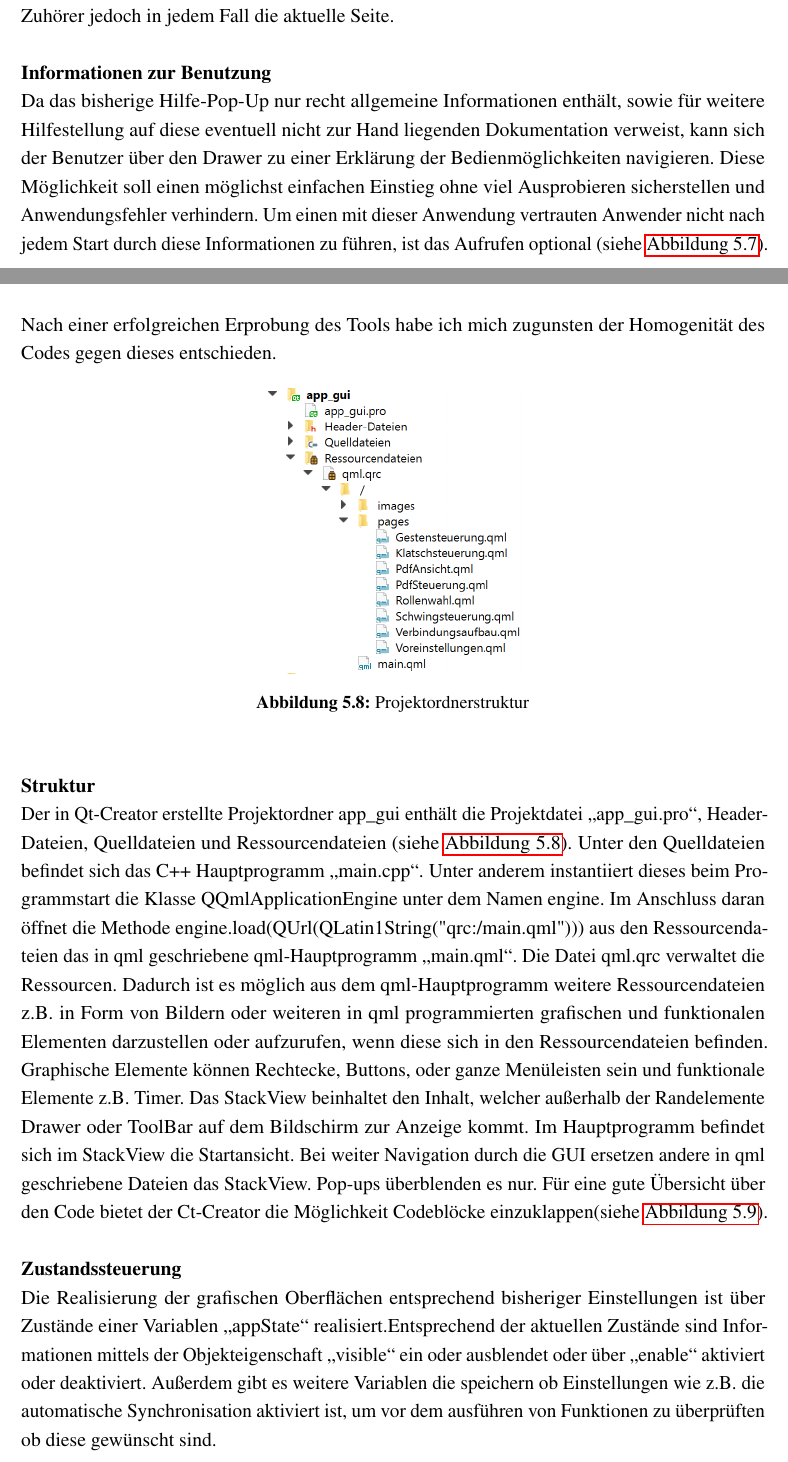
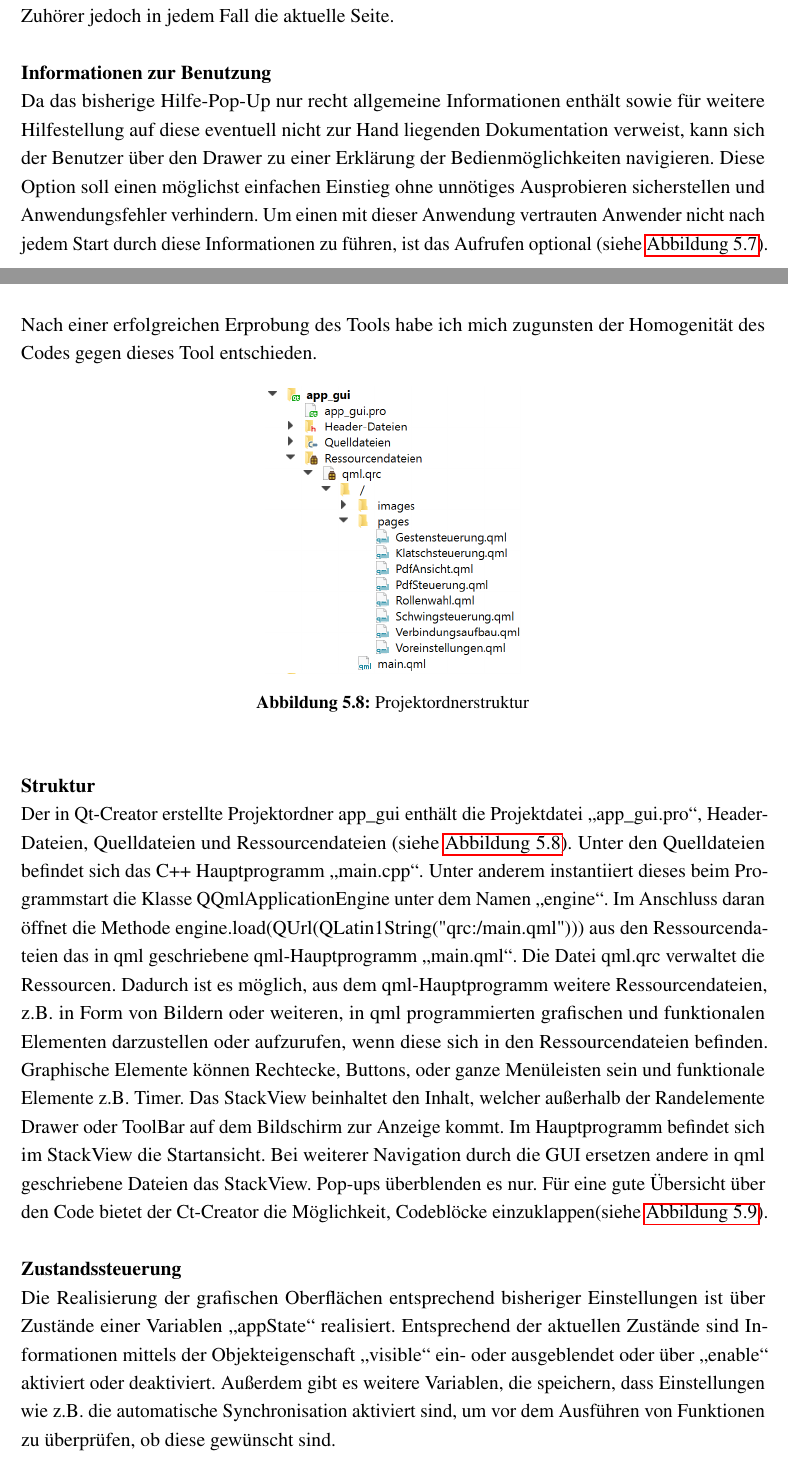
Before and after one commit to BeckmaR/EmbeddedMultimediaSS2016, a LaTeX document (doc/latex/documentation.tex, which reads doc/latex/GUI/gui.tex): two parts of pages 20 and 22 of 40, joined at a grey line, cut so that both start at the same text. Compiled offline with pdfLaTeX.

Commit message:
-Einiger Rechtschreibfehler vernichtet

```diff
--- a/doc/latex/GUI/gui.tex
+++ b/doc/latex/GUI/gui.tex
@@ -118,7 +118,7 @@ Die Pdf-Ansicht beinhaltet eine Symbolleiste (siehe \autoref{client:Symbolleiste
 \\Die ineinander greifenden Pfeile signalisieren bei grün, dass die Autosynchronisation aktiv ist. Sobald diese nicht aktiv ist, erscheint ein weiterer Pfeil geschlungen im Uhrzeigersinn in grau auf der Symbolleiste links neben dem Pfeil. Die Funktion ist das manuelle Aktualisieren der Seitenzahl. Ein Sprecher sendet mit dem Refresh-Button die Seitenzahl, die auf seinem Device aktuell ist, zum Server, welcher sie an die Zuhörer-Clients weiterleitet. Ist als Sprecher der Status Autosynchronisation aktiviert, geschieht diese bei jedem Blättern automatisch. Zuhörer können über den Refresh-Button die aktuelle Seite manuell anfragen oder mit Autosynchronisation alle 2 Sekunden zu der aktuellen Seite zurück springen. Wenn der Sprecher blättert, erhalten die Zuhörer jedoch in jedem Fall die aktuelle Seite.
 
 \paragraph{Informationen zur Benutzung}$\;$\\
-Da das bisherige Hilfe-Pop-Up nur recht allgemeine Informationen enthält, sowie für weitere Hilfestellung auf diese eventuell nicht zur Hand liegenden Dokumentation verweist, kann sich der Benutzer über den Drawer zu einer Erklärung der Bedienmöglichkeiten navigieren. Diese Möglichkeit soll einen möglichst einfachen Einstieg ohne viel Ausprobieren sicherstellen und Anwendungsfehler verhindern. Um einen mit dieser Anwendung vertrauten Anwender nicht nach jedem Start durch diese Informationen zu führen, ist das Aufrufen optional (siehe \autoref{client:InformationenBedienhilfen}).
+Da das bisherige Hilfe-Pop-Up nur recht allgemeine Informationen enthält sowie für weitere Hilfestellung auf diese eventuell nicht zur Hand liegenden Dokumentation verweist, kann sich der Benutzer über den Drawer zu einer Erklärung der Bedienmöglichkeiten navigieren. Diese Option soll einen möglichst einfachen Einstieg ohne unnötiges Ausprobieren sicherstellen und Anwendungsfehler verhindern. Um einen mit dieser Anwendung vertrauten Anwender nicht nach jedem Start durch diese Informationen zu führen, ist das Aufrufen optional (siehe \autoref{client:InformationenBedienhilfen}).
 
 \newpage
 
@@ -155,7 +155,7 @@ Die Einbindung der Funktionsblöcke zur Kommunikation des Clients mit dem Server
 Die Software der GUI finden Sie im Git Repository \footnote{https://github.com/BeckmaR/EmbeddedMultimediaSS2016/tree/master/src/app\textunderscore gui}. Einige Funktionalitäten/Bibliotheken sind jedoch aus benachbarten Ordnern eingebunden.
 
 \paragraph{Konzept}$\;$\\
-Zur Umsetzung von GUI, Serveranbinung und der Einbindung der erweiterten Navigationsmöglichkeiten dient Qt-Creator 4.0.2 als IDE. Qt-Creator ist wegen seiner Plattformunabhängigkeit und der grafischen Beschreibungssprache qml für das den Client besonders geeignet. Programmiert ist die GUI überwiegend mit qml. Eine Kombination mit C++ Funktionen sowie das Signal-Slot-Prinzip kommen dabei an vielen stellen z.B. der Serveranbindung zum Einsatz. Mit dem Design-Tool von Qt-Creator stand eine graphische Programmiermöglichkeit von qml-Code zur Verfügung. Dieses stellt eine interessante Ergänzung zum "`schriftlichen"' Programmieren dar. Nach einer erfolgreichen Erprobung des Tools habe ich mich zugunsten der Homogenität des Codes gegen dieses entschieden.
+Zur Umsetzung von GUI, Serveranbinung und der Einbindung der erweiterten Navigationsmöglichkeiten dient Qt-Creator 4.0.2 als IDE. Qt-Creator ist wegen seiner Plattformunabhängigkeit und der grafischen Beschreibungssprache qml für den Client besonders geeignet. Programmiert ist die GUI überwiegend mit qml. Eine Kombination mit C++ Funktionen sowie das Signal-Slot-Prinzip kommen dabei an vielen stellen z.B. der Serveranbindung zum Einsatz. Mit dem Design-Tool von Qt-Creator stand eine graphische Programmiermöglichkeit von qml-Code zur Verfügung. Dieses stellt eine interessante Ergänzung zum "`schriftlichen"' Programmieren dar. Nach einer erfolgreichen Erprobung des Tools habe ich mich zugunsten der Homogenität des Codes gegen dieses Tool entschieden.
 \begin{figure}[ht!]
 	\centering
 	\includegraphics[scale=0.8]{GUI/Bilder/Projektordnerstruktur.PNG}
@@ -165,9 +165,9 @@ Zur Umsetzung von GUI, Serveranbinung und der Einbindung der erweiterten Navigat
 
 
 \paragraph{Struktur}$\;$\\
-Der in Qt-Creator erstellte Projektordner app\textunderscore gui enthält die Projektdatei "`app\textunderscore gui.pro"', Header-Dateien, Quelldateien und Ressourcendateien (siehe \autoref{client:Projektordnerstruktur}). Unter den Quelldateien befindet sich das C++ Hauptprogramm "`main.cpp"'. Unter anderem instantiiert dieses beim Programmstart die Klasse QQmlApplicationEngine unter dem Namen engine. Im Anschluss daran öffnet die Methode engine.load(QUrl(QLatin1String("qrc:/main.qml"))) aus den Ressourcendateien das in qml geschriebene qml-Hauptprogramm "`main.qml"'. Die Datei qml.qrc verwaltet die Ressourcen. Dadurch ist es möglich aus dem qml-Hauptprogramm weitere Ressourcendateien z.B. in Form von Bildern oder weiteren in qml programmierten grafischen und funktionalen Elementen darzustellen oder aufzurufen, wenn diese sich in den Ressourcendateien befinden. Graphische Elemente können Rechtecke, Buttons, oder ganze Menüleisten sein und funktionale Elemente z.B. Timer.
-Das StackView beinhaltet den Inhalt, welcher außerhalb der Randelemente Drawer oder ToolBar auf dem Bildschirm zur Anzeige kommt. Im Hauptprogramm befindet sich im StackView die Startansicht. Bei weiter Navigation durch die GUI ersetzen andere in qml geschriebene Dateien das StackView. Pop-ups überblenden es nur.
-Für eine gute Übersicht über den Code bietet der Ct-Creator die Möglichkeit Codebl\"ocke einzuklappen(siehe \autoref{client:codeausschnitt-main.qml}).
+Der in Qt-Creator erstellte Projektordner app\textunderscore gui enthält die Projektdatei "`app\textunderscore gui.pro"', Header-Dateien, Quelldateien und Ressourcendateien (siehe \autoref{client:Projektordnerstruktur}). Unter den Quelldateien befindet sich das C++ Hauptprogramm "`main.cpp"'. Unter anderem instantiiert dieses beim Programmstart die Klasse QQmlApplicationEngine unter dem Namen "`engine"'. Im Anschluss daran öffnet die Methode engine.load(QUrl(QLatin1String("qrc:/main.qml"))) aus den Ressourcendateien das in qml geschriebene qml-Hauptprogramm "`main.qml"'. Die Datei qml.qrc verwaltet die Ressourcen. Dadurch ist es möglich, aus dem qml-Hauptprogramm weitere Ressourcendateien, z.B. in Form von Bildern oder weiteren, in qml programmierten grafischen und funktionalen Elementen darzustellen oder aufzurufen, wenn diese sich in den Ressourcendateien befinden. Graphische Elemente können Rechtecke, Buttons, oder ganze Menüleisten sein und funktionale Elemente z.B. Timer.
+Das StackView beinhaltet den Inhalt, welcher außerhalb der Randelemente Drawer oder ToolBar auf dem Bildschirm zur Anzeige kommt. Im Hauptprogramm befindet sich im StackView die Startansicht. Bei weiterer Navigation durch die GUI ersetzen andere in qml geschriebene Dateien das StackView. Pop-ups überblenden es nur.
+Für eine gute Übersicht über den Code bietet der Ct-Creator die Möglichkeit, Codebl\"ocke einzuklappen(siehe \autoref{client:codeausschnitt-main.qml}).
 
 \begin{figure}[ht!]
 	\centering
@@ -177,7 +177,7 @@ Für eine gute Übersicht über den Code bietet der Ct-Creator die Möglichkeit
 \end{figure}
 
 \paragraph{Zustandssteuerung}$\;$\\
-Die Realisierung der grafischen Oberflächen entsprechend bisheriger Einstellungen ist über Zustände einer Variablen "`appState"' realisiert.Entsprechend der aktuellen Zustände sind Informationen mittels der Objekteigenschaft "`visible"' ein oder ausblendet oder über "`enable"' aktiviert oder deaktiviert. Außerdem gibt es weitere Variablen die speichern ob Einstellungen wie z.B. die automatische Synchronisation aktiviert ist, um vor dem ausführen von Funktionen zu überprüften ob diese gewünscht sind.
+Die Realisierung der grafischen Oberflächen entsprechend bisheriger Einstellungen ist über Zustände einer Variablen "`appState"' realisiert. Entsprechend der aktuellen Zustände sind Informationen mittels der Objekteigenschaft "`visible"' ein- oder ausgeblendet oder über "`enable"' aktiviert oder deaktiviert. Außerdem gibt es weitere Variablen, die speichern, dass Einstellungen wie z.B. die automatische Synchronisation aktiviert sind, um vor dem Ausführen von Funktionen zu überprüfen, ob diese gewünscht sind.
 
 \newpage
 
```
Also changed, not shown: doc/latex/GUI/Bilder/Gestensteuerung.PNG, doc/latex/GUI/Bilder/Klatschsteuerung.PNG.
